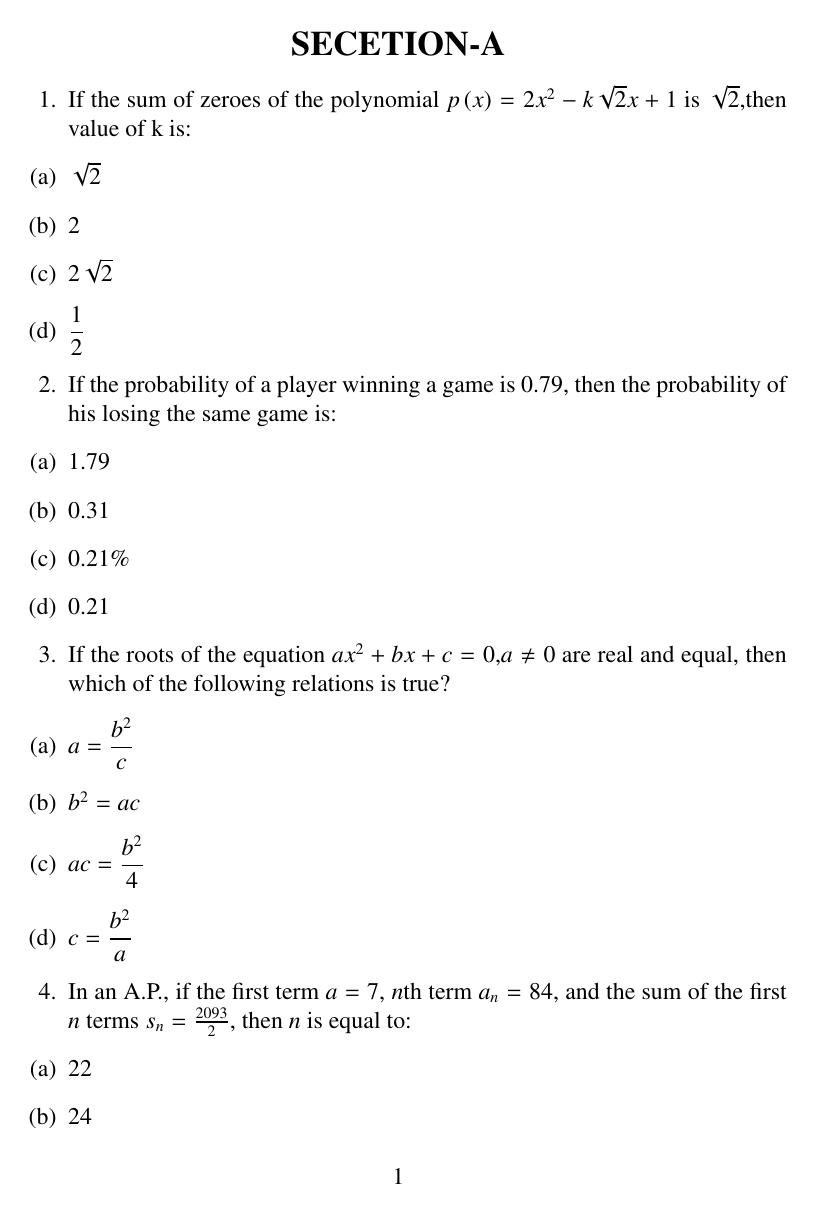
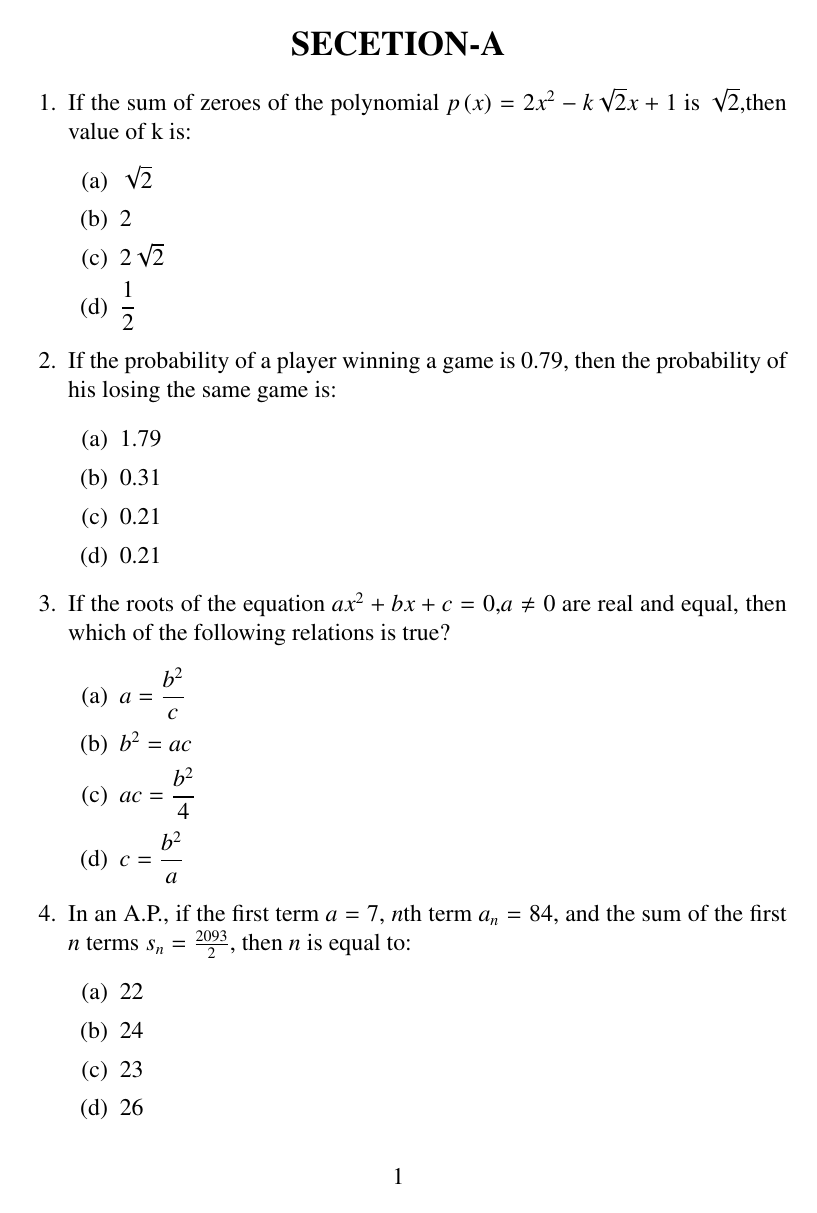
Before and after one commit to sushvanth5214/Latex, a LaTeX document (exp.tex): page 1 of 6 before the commit and page 1 of 7 after it. The pictures show the PDF file exp.pdf that the author committed with the source.

Commit message:
Add files via upload

```diff
--- a/exp.tex
+++ b/exp.tex
@@ -91,125 +91,147 @@
 \begin{enumerate}
 
 \item If the sum of zeroes of the polynomial $ p\brak x = 2x^2 - k\sqrt2x+1 $ is ${\sqrt2} $,then value of k is:
-    \item[(a)] $ \sqrt{2} $
-    \item[(b)] $2$
-    \item[(c)] $ 2  \sqrt{2} $
-    \item[(d)] $ \dfrac{1}{2} $
+\begin{enumerate}
+    \item $ \sqrt{2} $
+    \item $2$
+    \item $ 2  \sqrt{2} $
+    \item $ \dfrac{1}{2} $
+ \end{enumerate}
 
 \item If the probability of a player winning a game is 0.79, then the probability of his losing the same game is:
-    \item[(a)] $1.79$
-    \item[(b)] $0.31$
-    \item[(c)] $0.21\% $                                                                                                                                      \item[(d)] $0.21$
-
+\begin{enumerate}
+    \item $1.79$
+    \item $0.31$
+    \item $0.21	$                                                                                     \item $0.21$
+\end{enumerate}
 \item If the roots of the equation $ax^2 + bx + c = 0$,$a \neq 0$ are real and equal, then which of the following relations is true?
-    \item[(a)] $a = \dfrac{b^2}{c}$
-    \item[(b)] $b^2 = ac$                                                                                                                                     \item[(c)] $ac = \dfrac{b^2}{4}$
-    \item[(d)] $c = \dfrac{b^2}{a}$
-
+\begin{enumerate}
+    \item $a = \dfrac{b^2}{c}$
+    \item $b^2 = ac$                                                                                    \item $ac = \dfrac{b^2}{4}$
+    \item $c = \dfrac{b^2}{a}$
+\end{enumerate}
 \item In an A.P., if the first term $a = 7$, $n$th term $a_{n} = 84$, and the sum of the first $n$ terms $s_{n} = \frac{2093}{2}$, then $n$ is equal to:
-    \item[(a)] $22$
-    \item[(b)] $24$
-    \item[(c)] $23$
-    \item[(d)] $26$
-
+\begin{enumerate}
+    \item $22$
+    \item $24$
+    \item $23$
+    \item $26$
+\end{enumerate}
 \item If two positive integers $p$ and $q$ can be expressed as $p = 18a^2 b^4$ and $q = 20a^3 b^2$ where $a$ and $b$ are prime numbers, then $\text{LCM}(p, q)$ is:
-    \item[(a)] $2a^2 b^2$
-    \item[(b)] $180a^2 b^2$
-    \item[(c)] $12a^2  b^2$
-    \item[(d)] $180a^3 b^4$
-
+	\begin{enumerate}
+\item $2a^2 b^2$
+    \item $180a^2 b^2$
+    \item $12a^2  b^2$
+    \item $180a^3 b^4$
+	\end{enumerate}
 \item $AD$ is a median of $\triangle ABC$ with vertices $A(5, -6)$, $B(6, 4)$, and $C(0, 0)$. The length of $AD$ is equal to:
-    \item[(a)] $\sqrt{68}$ units
-    \item[(b)] $2\sqrt{15}$ units
-    \item[(c)] $\sqrt{101}$ units
-    \item[(d)] $10$ units
-
+	\begin{enumerate}
+\item $\sqrt{68}$ units
+    \item $2\sqrt{15}$ units
+    \item $\sqrt{101}$ units
+    \item $10$ units
+	\end{enumerate}
 \item If $\sec\theta - \tan\theta = m$, then the value of $\sec\theta + \tan\theta$ is:
-\item[(a)] ${1}-\frac{1}{m}$                                                                                                                                  \item[(b)] $m^2 - 1$
-    \item[(c)] $\frac{1}{m}$
-    \item[(d)] $-m$
-
+	\begin{enumerate}
+\item ${1}-\frac{1}{m}$                                                       \item $m^2 - 1$
+    \item $\frac{1}{m}$
+    \item $-m$
+	\end{enumerate}
+		\newpage
 \item From the data $1, 4, 7, 9, 16, 21, 25$, if all the even numbers are removed, then the probability of getting at random a prime number from the remaining is:
-    \item[(a)] $\frac{2}{5}$
-    \item[(b)] $\frac{1}{5}$
-    \item[(c)] $\frac{1}{7}$
-    \item[(d)] $\frac{2}{7}$
-
+	\begin{enumerate}
+\item $\frac{2}{5}$
+    \item $\frac{1}{5}$
+    \item $\frac{1}{7}$
+    \item $\frac{2}{7}$
+	\end{enumerate}
 \item For some data $x_{1}, x_{2}, \dots, x_{n}$ with respective frequencies $f_{1}, f_{2}, \dots, f_{n}$, the value of $\sum_{i}^{n}\brak{ f_{i} x_{i} - \overline{x}}$ is equal to:
-    \item[(a)] $n \overline{x}$
-    \item[(b)] $1$
-    \item[(c)] $\Sigma f_{i}$
-    \item[(d)] $0$
-
+	\begin{enumerate}
+\item $n \overline{x}$
+    \item $1$
+    \item $\Sigma f_{i}$
+    \item $0$
+	\end{enumerate}
 \item The zeroes of a polynomial $x^2 + px + q$ are twice the zeroes of the polynomial $4x^2 - 5x - 6$. The value of $p$ is:
-    \item[(a)] $-\frac{5}{2}$
-    \item[(b)] $\frac{5}{2}$
-    \item[(c)] $-5$
-    \item[(d)] $10$
-
+	\begin{enumerate}
+\item $-\frac{5}{2}$
+    \item $\frac{5}{2}$
+    \item $-5$
+    \item $10$
+	\end{enumerate}
 \item If the distance between the points $(3, -5)$ and $(x, -5)$ is 15 units, then the values of $x$ are:
-    \item[(a)] $12, -18$
-    \item[(b)] $-12, 18$
-    \item[(c)] $18, 5$
-    \item[(d)] $-9, -12$
-
+    \begin{enumerate}
+    \item $12, -18$
+    \item $-12, 18$
+    \item $18, 5$
+    \item $-9, -12$
+    \end{enumerate}
+    \newpage
 \item If $\cos(\alpha + \beta) = 0$ then the value of $\cos\left(\frac{\alpha + \beta}{2}\right)$ is equal to:
-    \item[(a)] $\frac{1}{\sqrt{2}}$
-    \item[(b)] $\frac{1}{2}$
-    \item[(c)] $0$
-    \item[(d)] $\sqrt{2}$
-
+    \begin{enumerate}
+    \item $\frac{1}{\sqrt{2}}$
+    \item $\frac{1}{2}$
+    \item $0$
+    \item $\sqrt{2}$
+    \end{enumerate}
 \item A solid sphere is cut into two hemispheres. The ratio of the surface areas of the sphere to that of the two hemispheres taken together is:
-    \item[(a)] $1:1$
-    \item[(b)] $1:4$
-    \item[(c)] $2:3$
-    \item[(d)] $3:2$
-
+	\begin{enumerate}
+\item $1:1$
+    \item $1:4$
+    \item $2:3$
+    \item $3:2$
+	\end{enumerate}
 \item The middle-most observation of every data arranged in order is called:
-    \item[(a)] mode
-    \item[(b)] median
-    \item[(c)] mean
-    \item[(d)] deviation
-
+	\begin{enumerate}
+\item mode
+    \item median
+    \item mean
+    \item deviation
+\end{enumerate}
+\newpage
 \item The volume of the largest right circular cone that can be carved out from a solid cube of edge $2 \, \text{cm}$ is:
-    \item[(a)] $\frac{4\pi}{3} \, \text{cu cm}$
-    \item[(b)] $\frac{5\pi}{3} \, \text{cu cm}$
-    \item[(c)] $\frac{8\pi}{3} \, \text{cu cm}$
-    \item[(d)] $\frac{2\pi}{3} \, \text{cu cm}$
-
+	\begin{enumerate}
+\item $\frac{4\pi}{3} \, \text{cu cm}$
+    \item $\frac{5\pi}{3} \, \text{cu cm}$
+    \item $\frac{8\pi}{3} \, \text{cu cm}$
+    \item $\frac{2\pi}{3} \, \text{cu cm}$
+	\end{enumerate}
 \item Two dice are rolled together. The probability of getting a sum of numbers on the two dice as $2$, $3$, or $5$ is:
-    \item[(a)] $\frac{7}{36}$
-    \item[(b)] $\frac{11}{36}$
-    \item[(c)] $\frac{5}{36}$
-    \item[(d)] $\frac{4}{9}$
-
+	\begin{enumerate}
+\item $\frac{7}{36}$
+    \item $\frac{11}{36}$
+    \item $\frac{5}{36}$
+    \item $\frac{4}{9}$
+	\end{enumerate}
 \item The center of a circle is at $(2, 0)$. If one end of a diameter is at $(6, 0)$, then the other end is at:
-    \item[(a)] $(0, 0)$
-    \item[(b)] $(4, 0)$
-    \item[(c)] $(-2, 0)$
-    \item[(d)] $(-6, 0)$
-
+	\begin{enumerate}
+\item $(0, 0)$
+    \item $(4, 0)$
+    \item $(-2, 0)$
+    \item $(-6, 0)$
+	\end{enumerate}
+\newpage
 \item In the given figure, graphs of two linear equations are shown. The pair of these linear equations is:
 \begin{figure}[!ht]
 \centering
 \includegraphics[width=0.67 \textwidth]{Image1.jpg}
 \label{fig:enter-label}
 \end{figure}
-
-    \item[(a)] consistent with a unique solution.
-    \item[(b)] consistent with infinitely many solutions.
-    \item[(c)] inconsistent.
-    \item[(d)] inconsistent but can be made consistent.
-
-
+\begin{enumerate}
+    \item consistent with a unique solution.
+    \item consistent with infinitely many solutions.
+    \item inconsistent.
+    \item inconsistent but can be made consistent.
+\end{enumerate}
 \textbf{Directions:}
 
 \textbf{In Q. No. 19 , a statement of Assertion (A) is followed by a statement of Reason (R). Choose the correct option.}
-
-    \item[(a)] Both Assertion (A) and Reason (R) are true, and Reason (R) is the correct explanation of Assertion (A).
-    \item[(b)] Both Assertion (A) and Reason (R) are true, but Reason (R) is not the correct explanation for Assertion (A).
-    \item[(c)] Assertion (A) is true, but Reason (R) is false.
-    \item[(d)] Assertion (A) is false, but Reason (R) is true.
+\begin{enumerate}
+    \item Both Assertion (A) and Reason (R) are true, and Reason (R) is the correct explanation of Assertion (A).
+    \item Both Assertion (A) and Reason (R) are true, but Reason (R) is not the correct explanation for Assertion (A).
+    \item Assertion (A) is true, but Reason (R) is false.
+    \item Assertion (A) is false, but Reason (R) is true.
+\end{enumerate}
 \item \textbf{Assertion (A):} The tangents drawn at the end points of a diameter of a circle are parallel.
 
 \textbf{Reason (R):} The diameter of a circle is the longest chord.
```
Also changed, not shown: exp.pdf, 2 other files.
